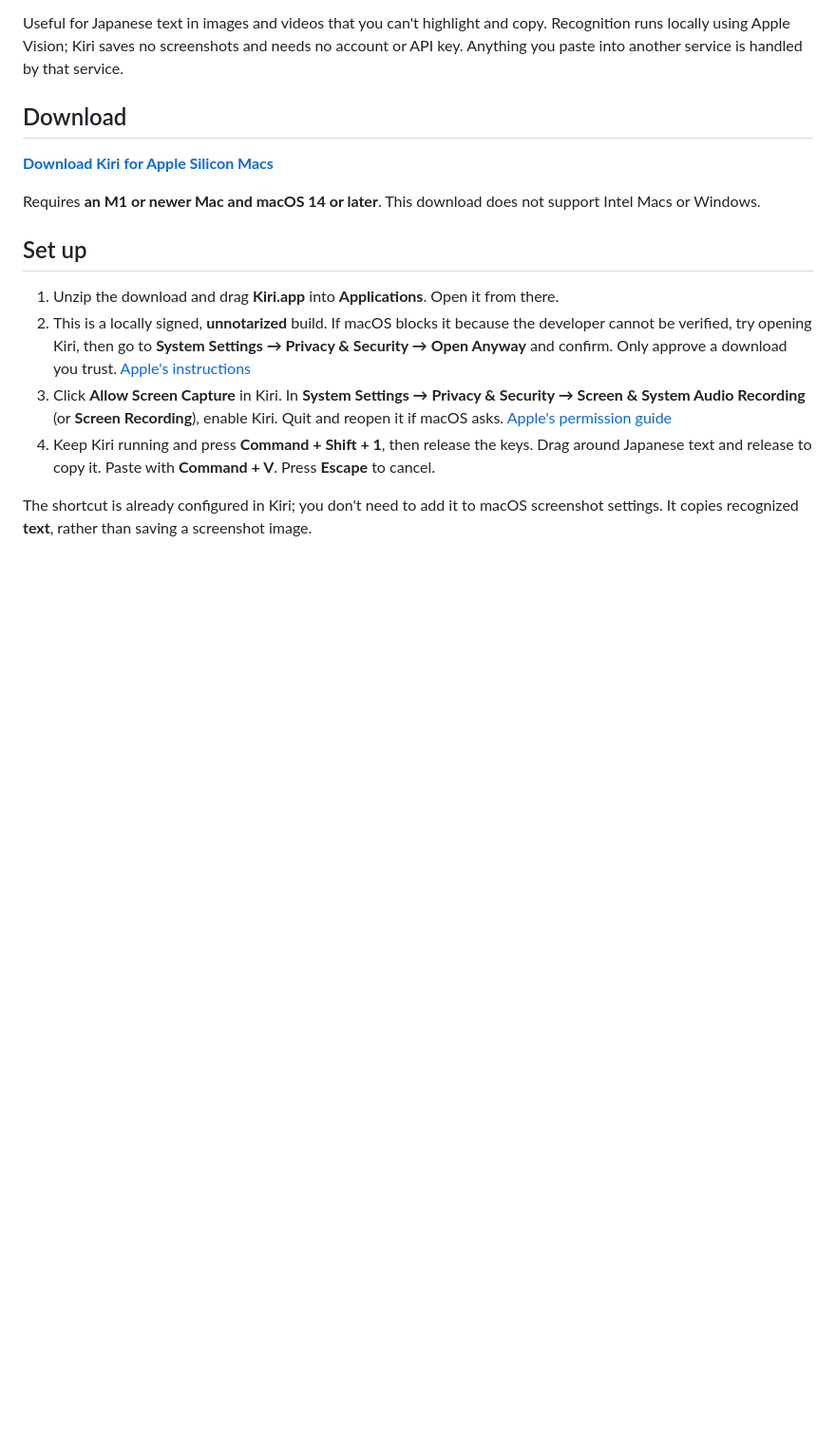
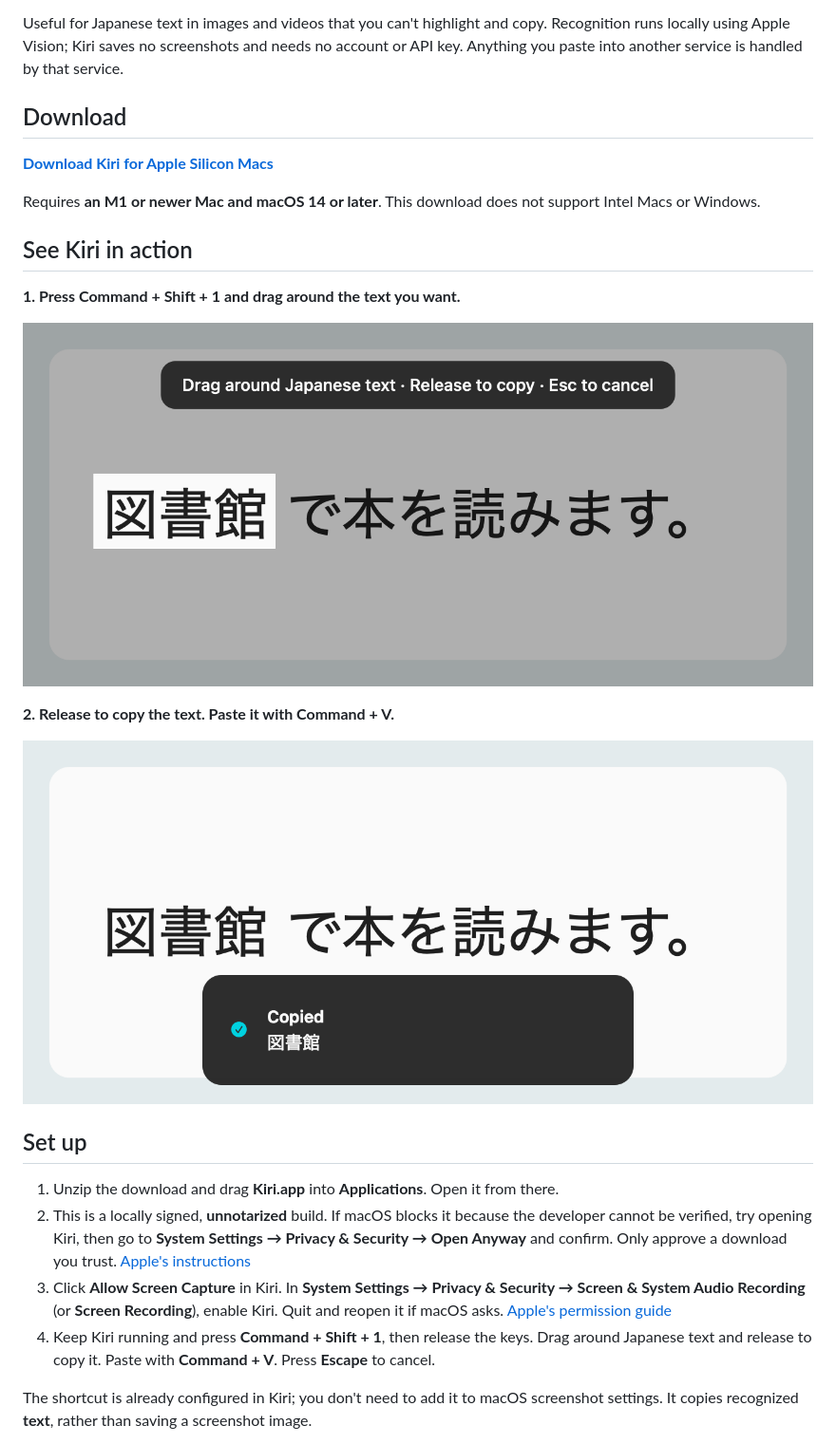
Before and after one commit to cobeycobb/Kiri, a Markdown page: README.md, the part around the change. Shown at 95% size. Drawn GitHub-style; pictures changed too: screenshots/copied-text.png (added), screenshots/select-text.png (added); blank space fills up the shorter version.

Commit message:
Show Kiri’s capture workflow in the README

```diff
--- a/README.md
+++ b/README.md
@@ -11,6 +11,16 @@ Useful for Japanese text in images and videos that you can't highlight and copy.
 **[Download Kiri for Apple Silicon Macs](https://github.com/cobeycobb/Kiri/releases/latest/download/Kiri-Share-arm64.zip)**
 
 Requires **an M1 or newer Mac and macOS 14 or later**. This download does not support Intel Macs or Windows.
+
+## See Kiri in action
+
+**1. Press Command + Shift + 1 and drag around the text you want.**
+
+![Kiri’s selection overlay highlights 図書館 and dims the rest of the screen](screenshots/select-text.png)
+
+**2. Release to copy the text. Paste it with Command + V.**
+
+![Kiri’s Copied preview shows the recognized text 図書館](screenshots/copied-text.png)
 
 ## Set up
 
```
